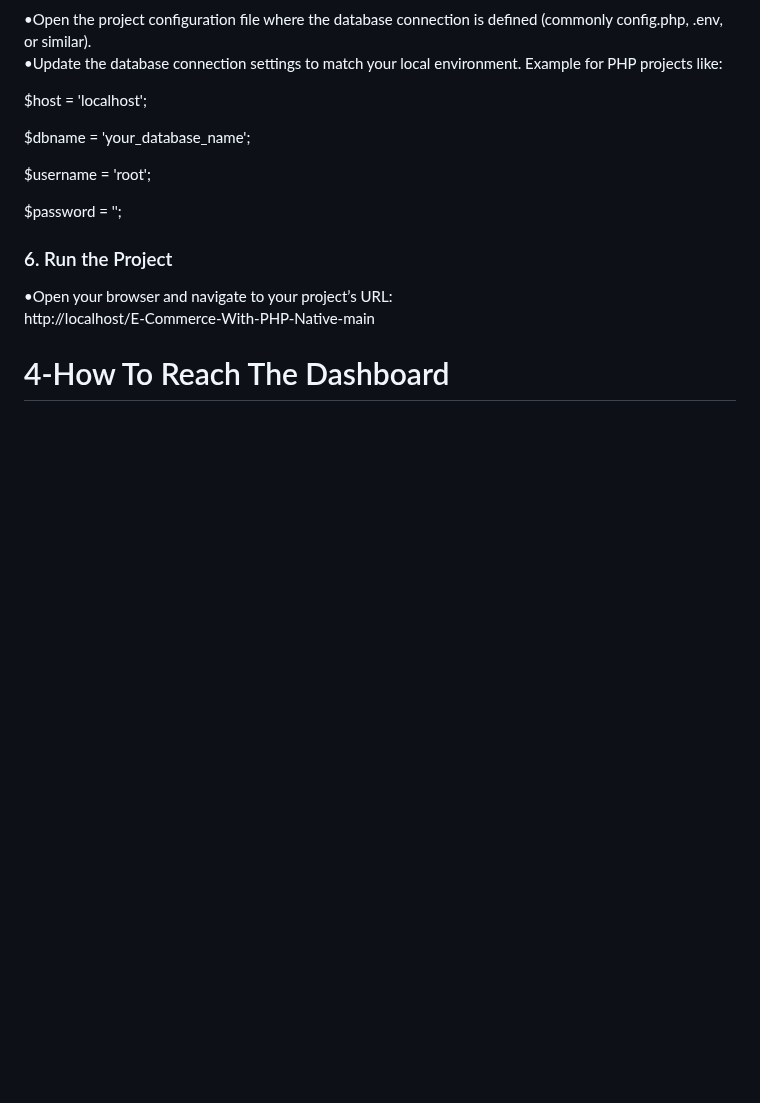
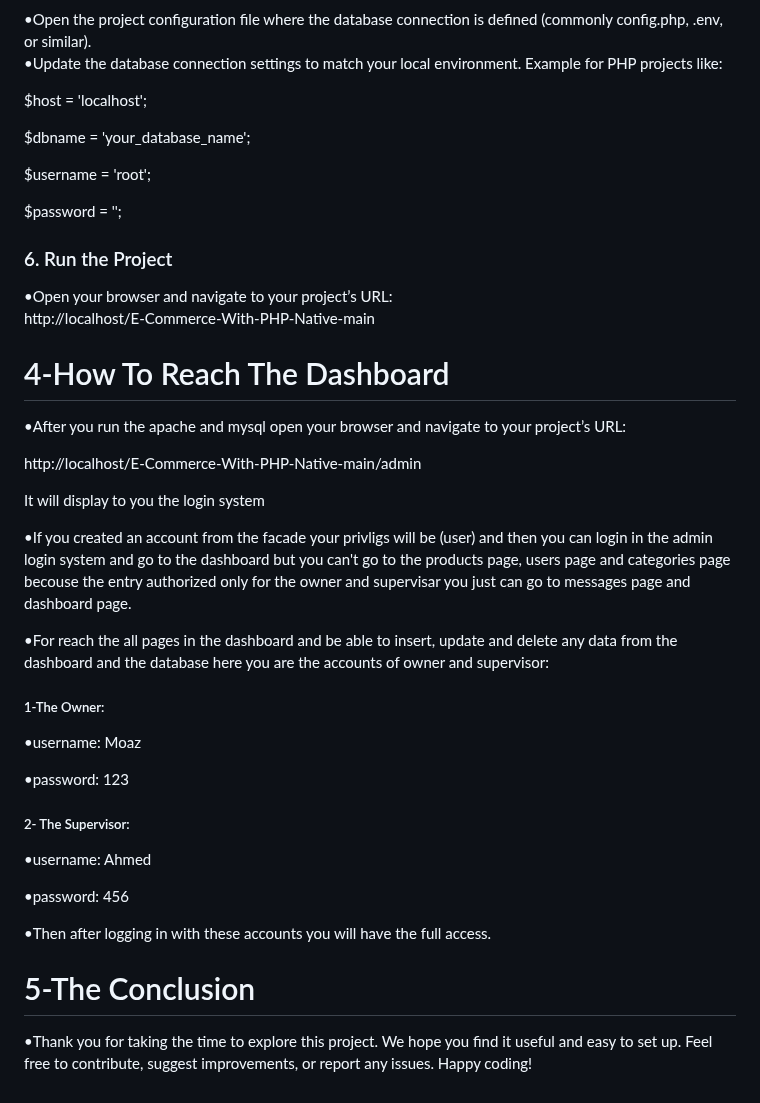
Before and after one commit to Moaz-Ali88/E-Commerce-With-PHP-Native, a Markdown page: README.md, the part around the change. Drawn GitHub-style; blank space fills up the shorter version.

```diff
--- a/README.md
+++ b/README.md
@@ -84,7 +84,35 @@ $password = '';
 <h3>6. Run the Project</h3>
 •Open your browser and navigate to your project’s URL:
 
-
 http://localhost/E-Commerce-With-PHP-Native-main
 
 <h1>4-How To Reach The Dashboard</h1>
+
+•After you run the apache and mysql open your browser and navigate to your project’s URL:
+
+http://localhost/E-Commerce-With-PHP-Native-main/admin
+
+It will display to you the login system
+
+•If you created an account from the facade your privligs will be (user) and then you can login in the admin login system and go to the dashboard but you can't go to the products page, users page and categories page becouse the entry authorized only for the owner and supervisar you just can go to messages page and dashboard page.
+
+•For reach the all pages in the dashboard and be able to insert, update and delete any data from the dashboard and the database here you are the accounts of owner and supervisor:
+
+<h5>1-The Owner:</h5>
+
+•username: Moaz
+
+•password: 123
+
+
+<h5>2- The Supervisor:</h5>
+
+•username: Ahmed
+
+•password: 456
+
+•Then after logging in with these accounts you will have the full access.
+
+<h1>5-The Conclusion</h1>
+
+•Thank you for taking the time to explore this project. We hope you find it useful and easy to set up. Feel free to contribute, suggest improvements, or report any issues. Happy coding!
```
